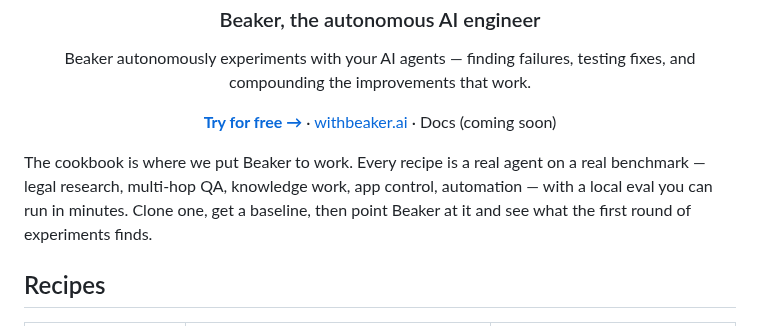
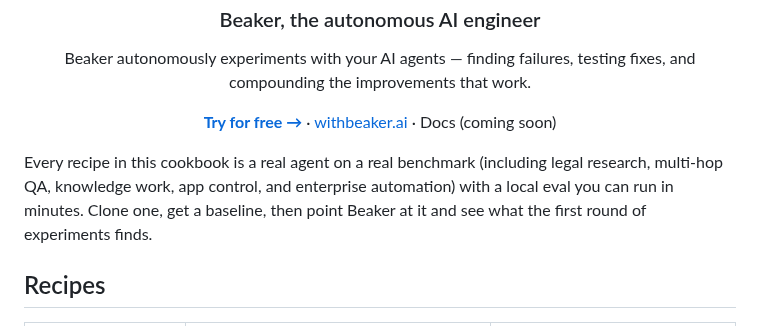
Before and after one commit to rilixai/beaker-cookbook, a Markdown page: README.md, the part around the change. Drawn GitHub-style.

Commit message:
README: apply intro suggestion
Co-Authored-By: Devin AI <158243242+devin-ai-integration[bot]@users.noreply.github.com>

```diff
--- a/README.md
+++ b/README.md
@@ -10,9 +10,9 @@
   <a href="https://app.withbeaker.ai"><strong>Try for free →</strong></a> · <a href="https://withbeaker.ai">withbeaker.ai</a> · Docs (coming soon)
 </div>
 
-The cookbook is where we put Beaker to work. Every recipe is a real agent on a
-real benchmark — legal research, multi-hop QA, knowledge work, app control,
-automation — with a local eval you can run in minutes. Clone one, get a
+Every recipe in this cookbook is a real agent on a
+real benchmark (including legal research, multi-hop QA, knowledge work, app control,
+and enterprise automation) with a local eval you can run in minutes. Clone one, get a
 baseline, then point Beaker at it and see what the first round of experiments
 finds.
 
```
